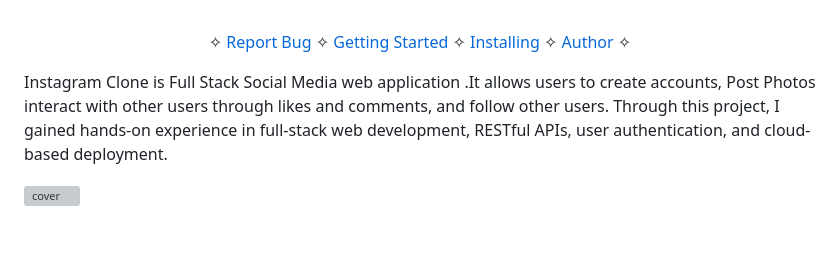
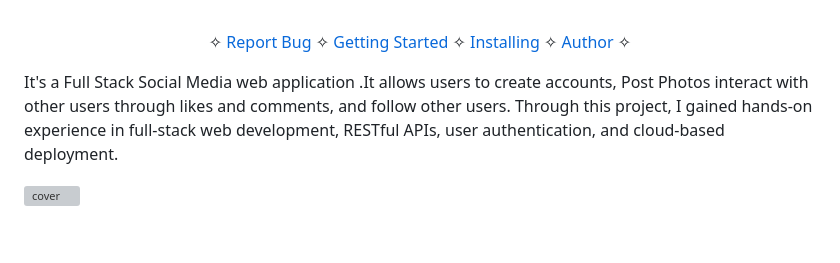
Before and after one commit to Deepeshgodhwani/Instagram-clone, a Markdown page: README.md, the part around the change. Drawn GitHub-style; grey boxes are pictures that could not be loaded.

```diff
--- a/README.md
+++ b/README.md
@@ -46,7 +46,7 @@
   <a href="#Contact">Author</a> &#10023;
 </p>
 
-Instagram Clone is Full Stack Social Media web application .It allows users to create accounts, Post Photos  interact with other users through likes and comments, and follow other users. Through this project, I gained hands-on experience in full-stack web development, RESTful APIs, user authentication, and cloud-based deployment.
+It's a Full Stack Social Media web application .It allows users to create accounts, Post Photos  interact with other users through likes and comments, and follow other users. Through this project, I gained hands-on experience in full-stack web development, RESTful APIs, user authentication, and cloud-based deployment.
 
 
 
```
